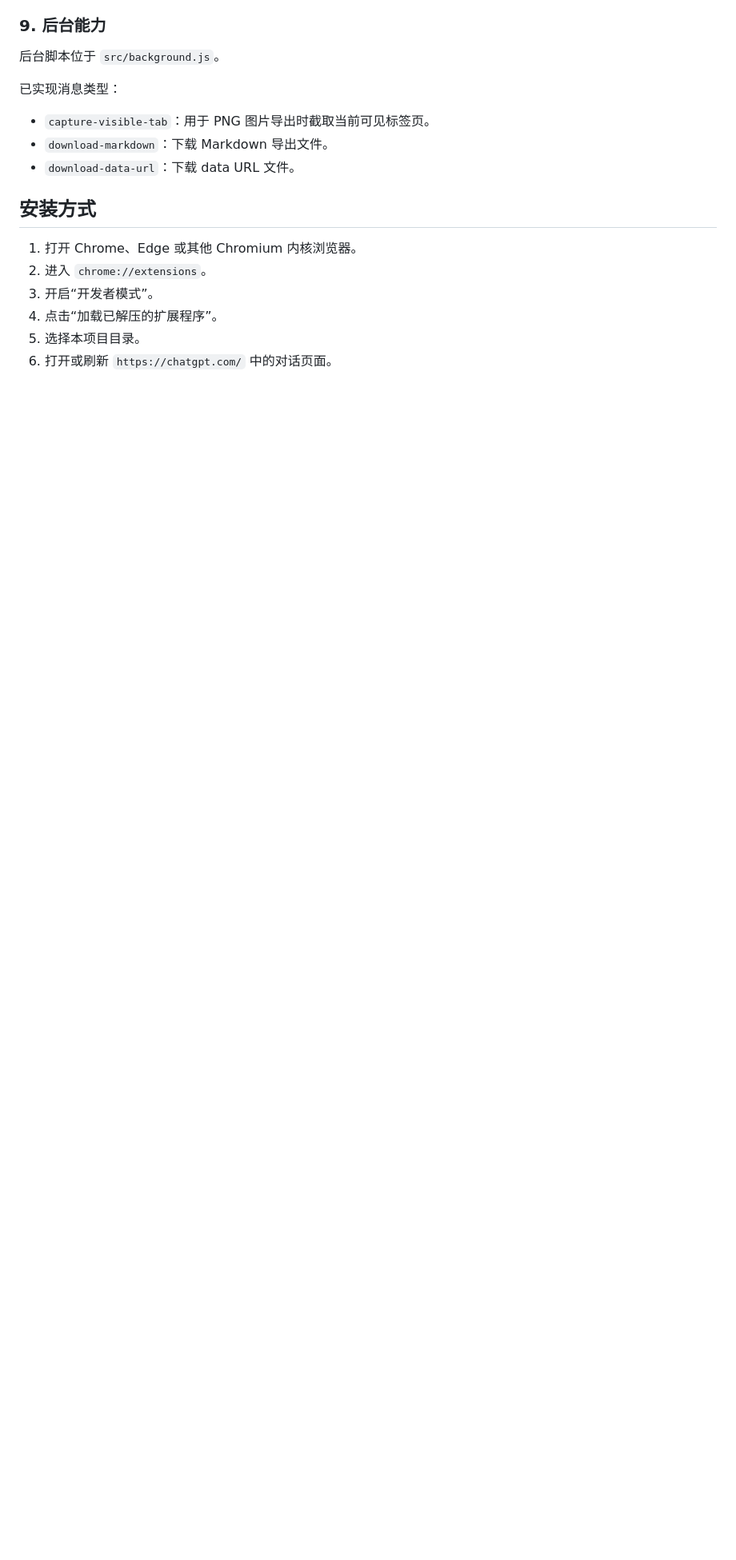
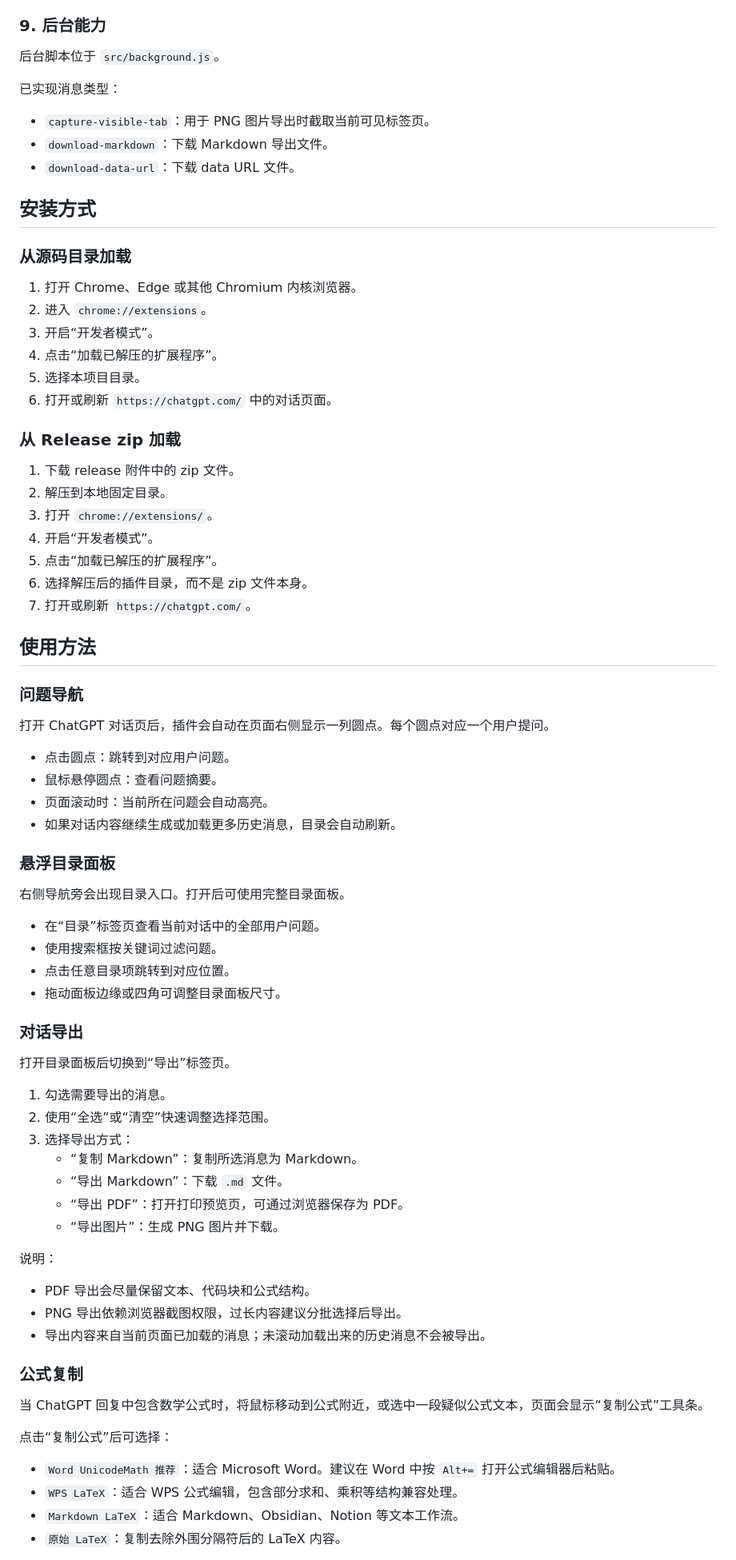
Before and after one commit to 121209/chatgpt-voyager, a Markdown page: README.md, the part around one of its changes. Shown at 80% size. Drawn GitHub-style; blank space fills up the shorter version.

Commit message:
Document extension usage

```diff
--- a/README.md
+++ b/README.md
@@ -145,9 +145,71 @@ ChatGPT Voyager 是一个面向 ChatGPT 网页端的 Manifest V3 浏览器插件
 
 ## 安装方式
 
+### 从源码目录加载
+
 1. 打开 Chrome、Edge 或其他 Chromium 内核浏览器。
 2. 进入 `chrome://extensions`。
 3. 开启“开发者模式”。
 4. 点击“加载已解压的扩展程序”。
 5. 选择本项目目录。
 6. 打开或刷新 `https://chatgpt.com/` 中的对话页面。
+
+### 从 Release zip 加载
+
+1. 下载 release 附件中的 zip 文件。
+2. 解压到本地固定目录。
+3. 打开 `chrome://extensions/`。
+4. 开启“开发者模式”。
+5. 点击“加载已解压的扩展程序”。
+6. 选择解压后的插件目录，而不是 zip 文件本身。
+7. 打开或刷新 `https://chatgpt.com/`。
+
+## 使用方法
+
+### 问题导航
+
+打开 ChatGPT 对话页后，插件会自动在页面右侧显示一列圆点。每个圆点对应一个用户提问。
+
+- 点击圆点：跳转到对应用户问题。
+- 鼠标悬停圆点：查看问题摘要。
+- 页面滚动时：当前所在问题会自动高亮。
+- 如果对话内容继续生成或加载更多历史消息，目录会自动刷新。
+
+### 悬浮目录面板
+
+右侧导航旁会出现目录入口。打开后可使用完整目录面板。
+
+- 在“目录”标签页查看当前对话中的全部用户问题。
+- 使用搜索框按关键词过滤问题。
+- 点击任意目录项跳转到对应位置。
+- 拖动面板边缘或四角可调整目录面板尺寸。
+
+### 对话导出
+
+打开目录面板后切换到“导出”标签页。
+
+1. 勾选需要导出的消息。
+2. 使用“全选”或“清空”快速调整选择范围。
+3. 选择导出方式：
+   - “复制 Markdown”：复制所选消息为 Markdown。
+   - “导出 Markdown”：下载 `.md` 文件。
+   - “导出 PDF”：打开打印预览页，可通过浏览器保存为 PDF。
+   - “导出图片”：生成 PNG 图片并下载。
+
+说明：
+
+- PDF 导出会尽量保留文本、代码块和公式结构。
+- PNG 导出依赖浏览器截图权限，过长内容建议分批选择后导出。
+- 导出内容来自当前页面已加载的消息；未滚动加载出来的历史消息不会被导出。
+
+### 公式复制
+
+当 ChatGPT 回复中包含数学公式时，将鼠标移动到公式附近，或选中一段疑似公式文本，页面会显示“复制公式”工具条。
+
+点击“复制公式”后可选择：
+
+- `Word UnicodeMath 推荐`：适合 Microsoft Word。建议在 Word 中按 `Alt+=` 打开公式编辑器后粘贴。
+- `WPS LaTeX`：适合 WPS 公式编辑，包含部分求和、乘积等结构兼容处理。
+- `Markdown LaTeX`：适合 Markdown、Obsidian、Notion 等文本工作流。
+- `原始 LaTeX`：复制去除外围分隔符后的 LaTeX 内容。
+
```
Also changed, not shown: other parts of README.md (+26 -0 lines).
